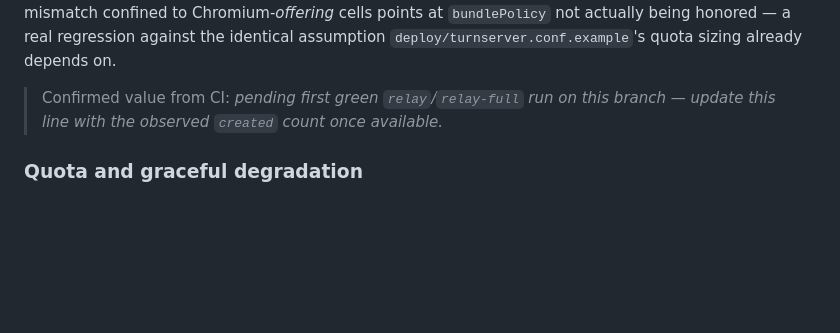
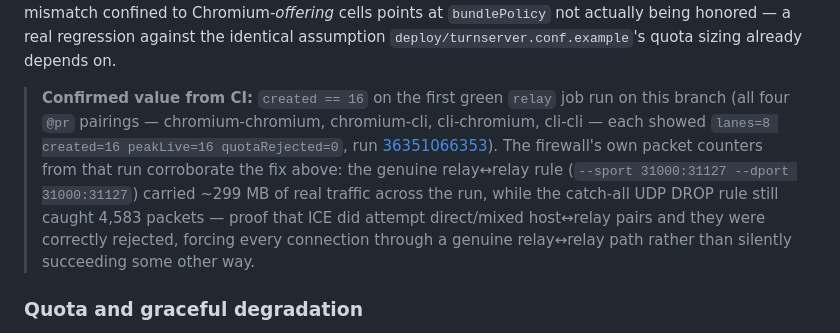
Before and after one commit to zyno-io/sp2p, a Markdown page: docs/testing.md, the part around the change. GitHub-like rendering; blank space fills up the shorter version.

Commit message:
Phase 4: record the confirmed allocation formula from the first green run
created == 16 on every @pr pairing (run 36351066353), matching the
derived formula. Also record the firewall's own packet counters from
that run as corroborating evidence: the genuine relay<->relay rule
carried the real traffic while the DROP catch-all still caught blocked
direct/mixed-pair attempts, proving the fix forces a genuine relay path.

Co-Authored-By: Claude Opus 5.5 <noreply@anthropic.com>

```diff
--- a/docs/testing.md
+++ b/docs/testing.md
@@ -760,9 +760,18 @@ Chromium-*offering* cells points at `bundlePolicy` not actually being
 honored — a real regression against the identical assumption
 `deploy/turnserver.conf.example`'s quota sizing already depends on.
 
-> Confirmed value from CI: _pending first green `relay`/`relay-full` run on
-> this branch — update this line with the observed `created` count once
-> available._
+> **Confirmed value from CI:** `created == 16` on the first green `relay` job
+> run on this branch (all four `@pr` pairings — chromium-chromium,
+> chromium-cli, cli-chromium, cli-cli — each showed `lanes=8 created=16
+> peakLive=16 quotaRejected=0`, run
+> [36351066353](https://github.com/zyno-io/sp2p/actions/runs/36351066353)).
+> The firewall's own packet counters from that run corroborate the fix
+> above: the genuine relay↔relay rule (`--sport 31000:31127 --dport
+> 31000:31127`) carried ~299 MB of real traffic across the run, while the
+> catch-all UDP DROP rule still caught 4,583 packets — proof that ICE did
+> attempt direct/mixed host↔relay pairs and they were correctly rejected,
+> forcing every connection through a genuine relay↔relay path rather than
+> silently succeeding some other way.
 
 ### Quota and graceful degradation
 
```
